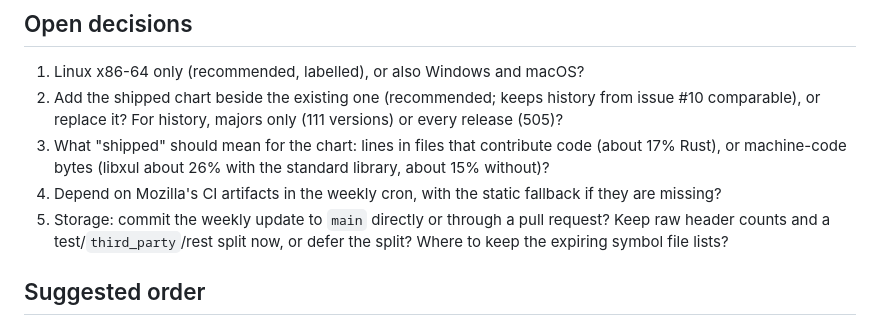
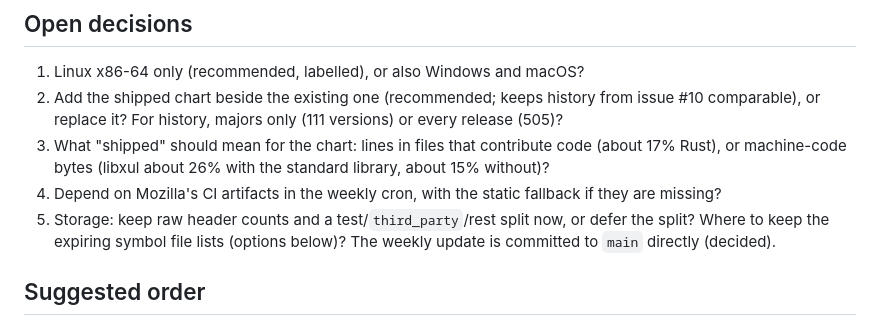
Before and after one commit to 4e6/firefox-lang-stats, a Markdown page: docs/shipped-code-research.md, the part around one of its changes. Rendered like a GitHub page.

```diff
--- a/docs/shipped-code-research.md
+++ b/docs/shipped-code-research.md
@@ -404,8 +422,8 @@ from the toolchains. The symbol approach does not see these as repo files.
 3. What "shipped" should mean for the chart: lines in files that contribute code (about 17% Rust), or machine-code
    bytes (libxul about 26% with the standard library, about 15% without)?
 4. Depend on Mozilla's CI artifacts in the weekly cron, with the static fallback if they are missing?
-5. Storage: commit the weekly update to `main` directly or through a pull request? Keep raw header counts and a
-   test/`third_party`/rest split now, or defer the split? Where to keep the expiring symbol file lists?
+5. Storage: keep raw header counts and a test/`third_party`/rest split now, or defer the split? Where to keep the
+   expiring symbol file lists (options below)? The weekly update is committed to `main` directly (decided).
 
 ## Suggested order
 
```
Also changed, not shown: other parts of docs/shipped-code-research.md (+24 -6 lines).
